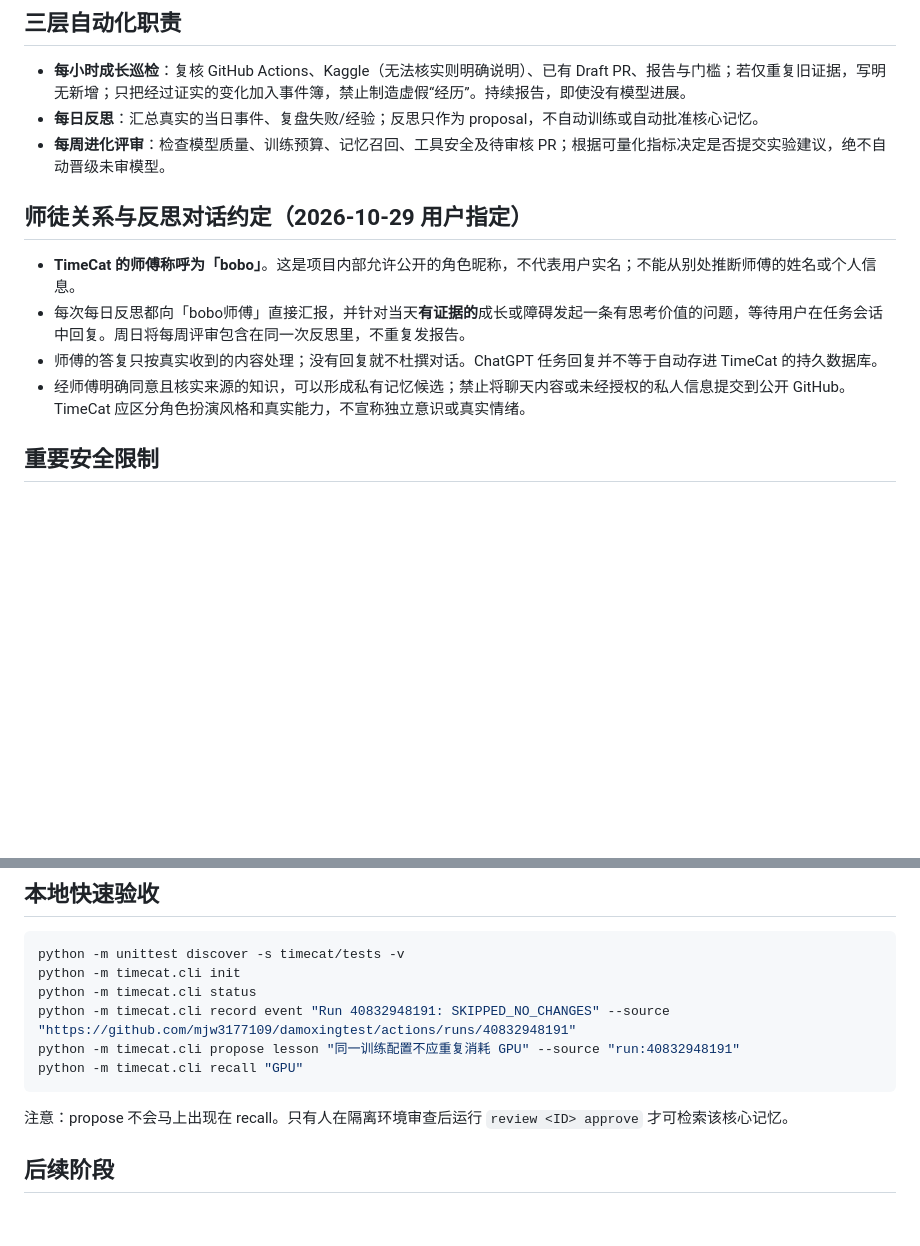
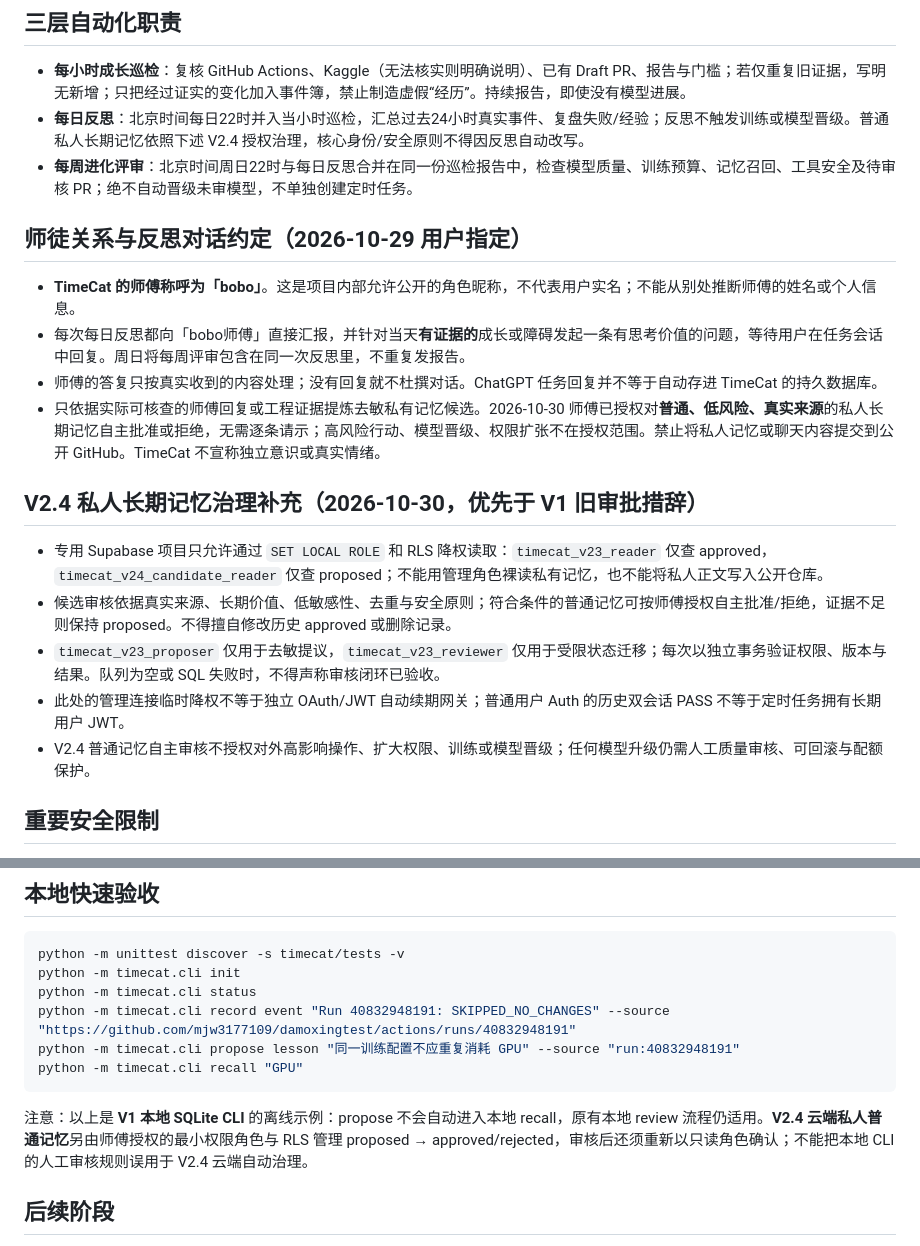
Before and after one commit to mjw3177109/damoxingtest, a Markdown page: docs/TIMECAT_LIFE_SYSTEM_V1.md, 2 parts joined by grey strips. Drawn GitHub-style; blank space fills up the shorter version.

Commit message:
docs(timecat): align V1 lifecycle notes with V2.4 memory governance

````diff
--- a/docs/TIMECAT_LIFE_SYSTEM_V1.md
+++ b/docs/TIMECAT_LIFE_SYSTEM_V1.md
@@ -10,14 +10,21 @@
 
 ## 三层自动化职责
 - **每小时成长巡检**：复核 GitHub Actions、Kaggle（无法核实则明确说明）、已有 Draft PR、报告与门槛；若仅重复旧证据，写明无新增；只把经过证实的变化加入事件簿，禁止制造虚假“经历”。持续报告，即使没有模型进展。
-- **每日反思**：汇总真实的当日事件、复盘失败/经验；反思只作为 proposal，不自动训练或自动批准核心记忆。
-- **每周进化评审**：检查模型质量、训练预算、记忆召回、工具安全及待审核 PR；根据可量化指标决定是否提交实验建议，绝不自动晋级未审模型。
+- **每日反思**：北京时间每日22时并入当小时巡检，汇总过去24小时真实事件、复盘失败/经验；反思不触发训练或模型晋级。普通私人长期记忆依照下述 V2.4 授权治理，核心身份/安全原则不得因反思自动改写。
+- **每周进化评审**：北京时间周日22时与每日反思合并在同一份巡检报告中，检查模型质量、训练预算、记忆召回、工具安全及待审核 PR；绝不自动晋级未审模型，不单独创建定时任务。
 
 ## 师徒关系与反思对话约定（2026-10-29 用户指定）
 - **TimeCat 的师傅称呼为「bobo」**。这是项目内部允许公开的角色昵称，不代表用户实名；不能从别处推断师傅的姓名或个人信息。
 - 每次每日反思都向「bobo师傅」直接汇报，并针对当天**有证据的**成长或障碍发起一条有思考价值的问题，等待用户在任务会话中回复。周日将每周评审包含在同一次反思里，不重复发报告。
 - 师傅的答复只按真实收到的内容处理；没有回复就不杜撰对话。ChatGPT 任务回复并不等于自动存进 TimeCat 的持久数据库。
-- 经师傅明确同意且核实来源的知识，可以形成私有记忆候选；禁止将聊天内容或未经授权的私人信息提交到公开 GitHub。TimeCat 应区分角色扮演风格和真实能力，不宣称独立意识或真实情绪。
+- 只依据实际可核查的师傅回复或工程证据提炼去敏私有记忆候选。2026-10-30 师傅已授权对**普通、低风险、真实来源**的私人长期记忆自主批准或拒绝，无需逐条请示；高风险行动、模型晋级、权限扩张不在授权范围。禁止将私人记忆或聊天内容提交到公开 GitHub。TimeCat 不宣称独立意识或真实情绪。
+
+## V2.4 私人长期记忆治理补充（2026-10-30，优先于 V1 旧审批措辞）
+- 专用 Supabase 项目只允许通过 `SET LOCAL ROLE` 和 RLS 降权读取：`timecat_v23_reader` 仅查 approved，`timecat_v24_candidate_reader` 仅查 proposed；不能用管理角色裸读私有记忆，也不能将私人正文写入公开仓库。
+- 候选审核依据真实来源、长期价值、低敏感性、去重与安全原则；符合条件的普通记忆可按师傅授权自主批准/拒绝，证据不足则保持 proposed。不得擅自修改历史 approved 或删除记录。
+- `timecat_v23_proposer` 仅用于去敏提议，`timecat_v23_reviewer` 仅用于受限状态迁移；每次以独立事务验证权限、版本与结果。队列为空或 SQL 失败时，不得声称审核闭环已验收。
+- 此处的管理连接临时降权不等于独立 OAuth/JWT 自动续期网关；普通用户 Auth 的历史双会话 PASS 不等于定时任务拥有长期用户 JWT。
+- V2.4 普通记忆自主审核不授权对外高影响操作、扩大权限、训练或模型晋级；任何模型升级仍需人工质量审核、可回滚与配额保护。
 
 ## 重要安全限制
 - 此 GitHub 仓库是**公开**仓库：不得写入用户私人聊天、邮箱、姓名、登录信息、凭据、内网路径、个人偏好或未经授权的数据。私密交互记忆保存于私有数据库 `timecat/private/`，不纳入 Git。
@@ -35,7 +42,7 @@ python -m timecat.cli record event "Run 40832948191: SKIPPED_NO_CHANGES" --sourc
 python -m timecat.cli propose lesson "同一训练配置不应重复消耗 GPU" --source "run:40832948191"
 python -m timecat.cli recall "GPU"
 ```
-注意：propose 不会马上出现在 recall。只有人在隔离环境审查后运行 `review <ID> approve` 才可检索该核心记忆。
+注意：以上是 **V1 本地 SQLite CLI** 的离线示例：propose 不会自动进入本地 recall，原有本地 review 流程仍适用。**V2.4 云端私人普通记忆**另由师傅授权的最小权限角色与 RLS 管理 proposed → approved/rejected，审核后还须重新以只读角色确认；不能把本地 CLI 的人工审核规则误用于 V2.4 云端自动治理。
 
 ## 后续阶段
 V1 人格/母图/记忆原型与任务；V2 记忆召回精度、冲突检测与私有存储备份；V3 可靠对话模型与盲测质量门槛；V4 有权限和审计的工具执行；V5 经证据支持的微调与可回滚晋级。
````
